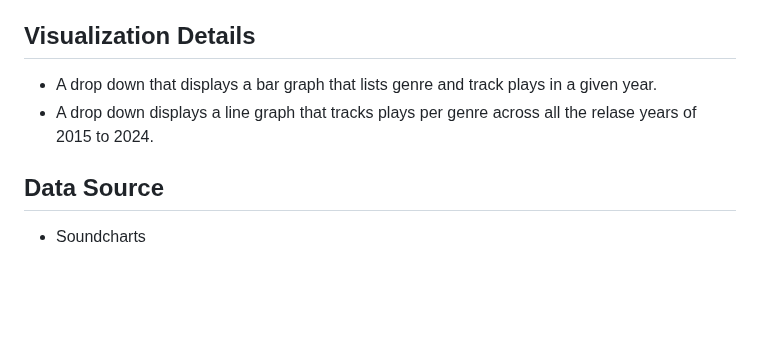
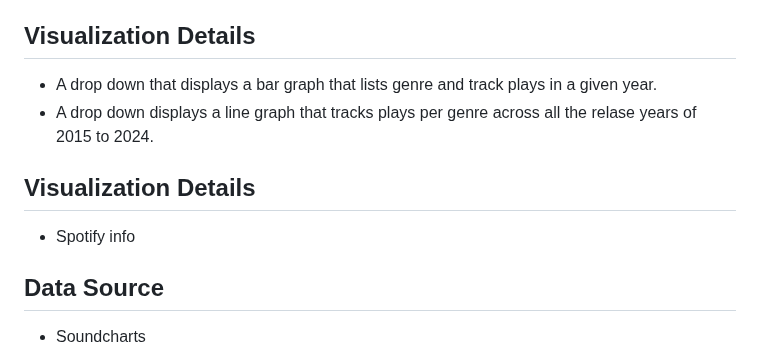
Before and after one commit to miltonluke/Project3, a Markdown page: README.md, the part around the change. GitHub-like rendering; blank space fills up the shorter version.

```diff
--- a/README.md
+++ b/README.md
@@ -49,6 +49,8 @@ add here
 - A drop down that displays a bar graph that lists genre and track plays in a given year.
 - A drop down displays a line graph that tracks plays per genre across all the relase years of 2015 to 2024.
 
+## **Visualization Details**
+- Spotify info
 ## **Data Source**
   - Soundcharts
 
```
